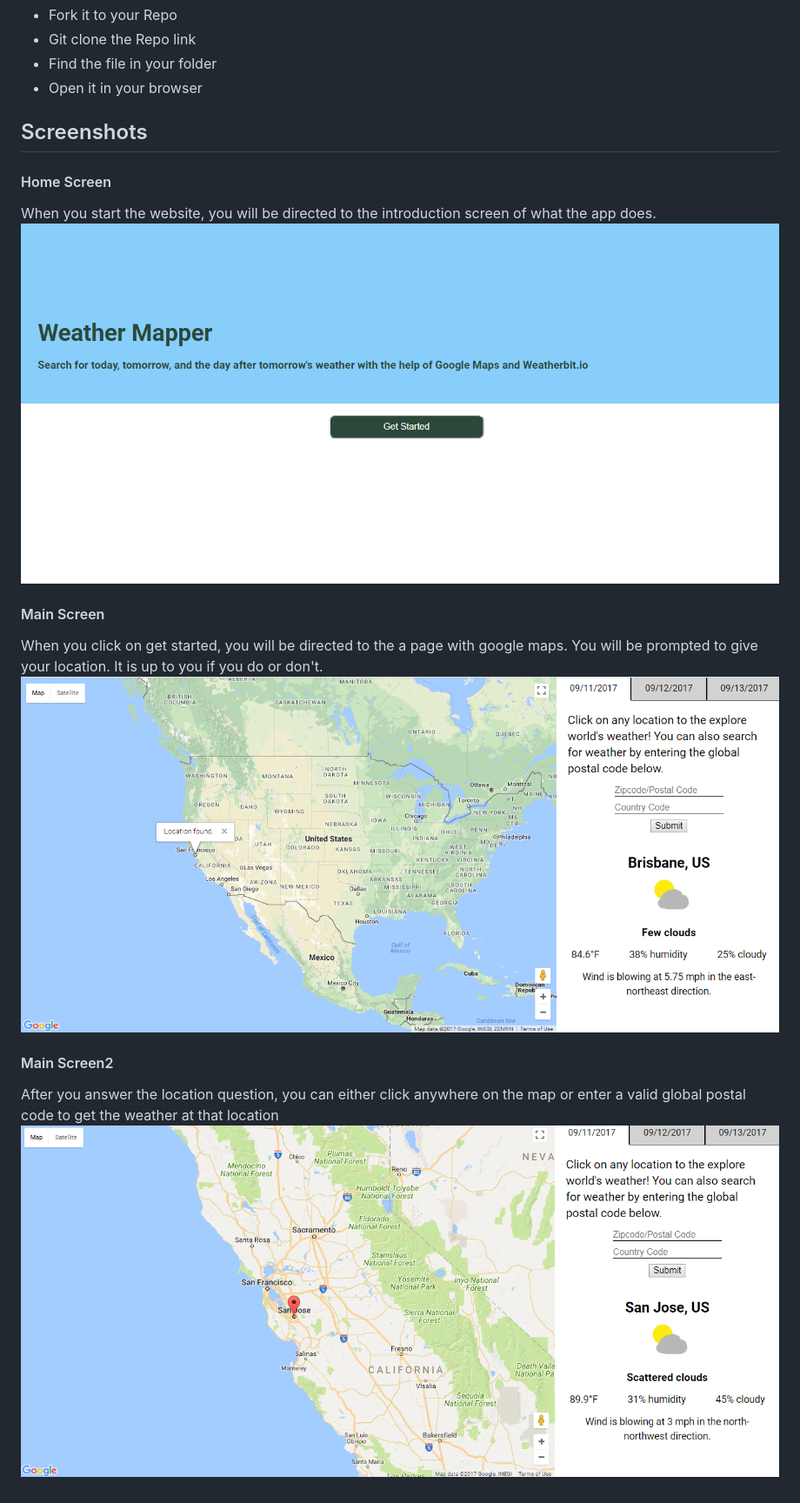
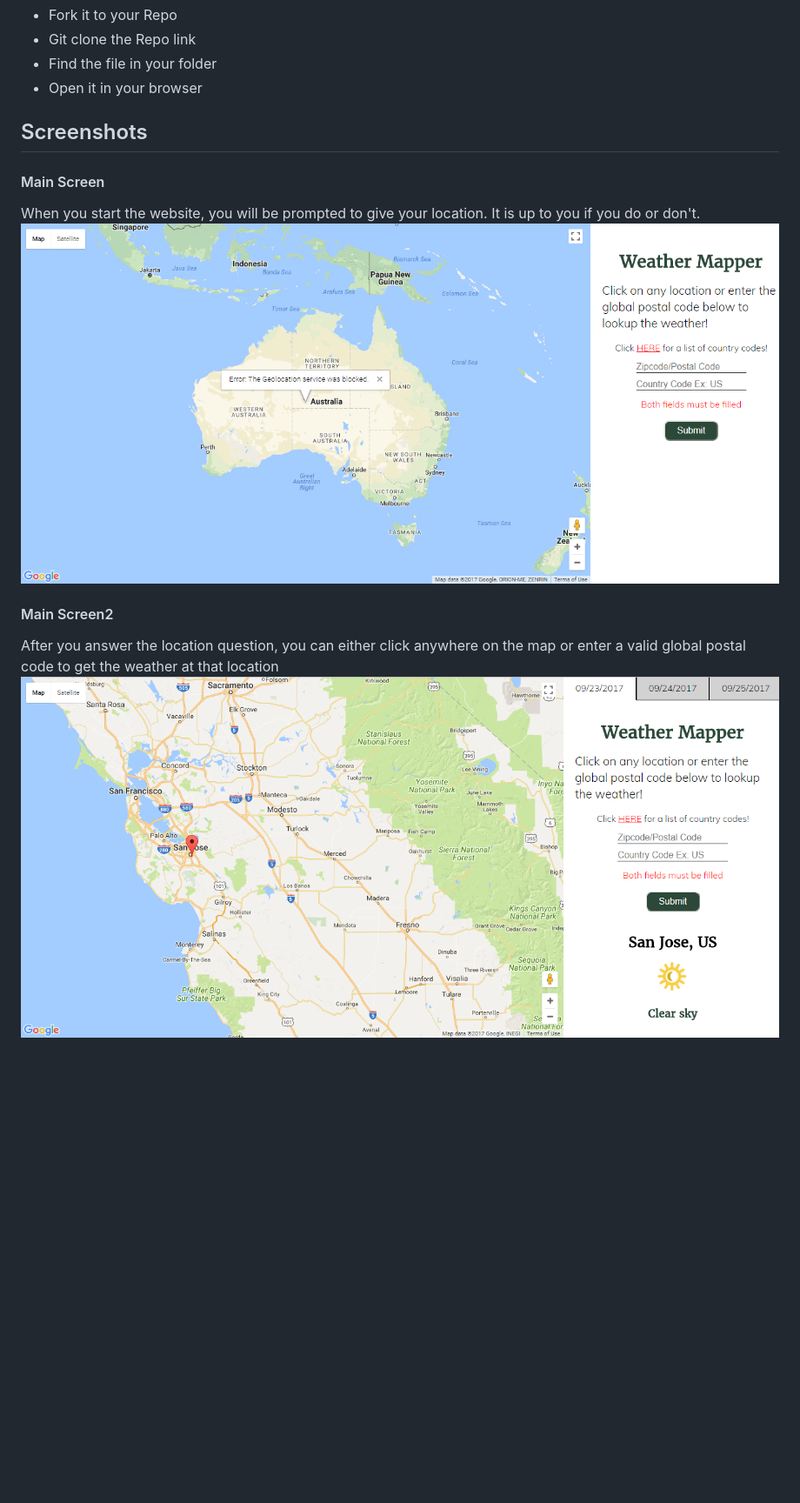
Before and after one commit to kyolf/WeatherAPI-Google, a Markdown page: README.md, the part around the change. Shown: that part at 87% size. Drawn GitHub-style; pictures changed too: README_images/home.png (deleted), README_images/main.png, README_images/main2.png; blank space fills up the shorter version.

Commit message:
updated readme stuff

```diff
--- a/README.md
+++ b/README.md
@@ -21,13 +21,9 @@ after tomorrow by clicking on the map or entering the correct global postal code
 * Open it in your browser
 
 ## Screenshots
-#### Home Screen <br/>
-When you start the website, you will be directed to the introduction screen of what the app does.<br/>
-![HomeScreen](README_images/home.png "HomeScreen") <br/>
-
 #### Main Screen <br/>
-When you click on get started, you will be directed to the a page with google maps.
-You will be prompted to give your location. It is up to you if you do or don't.<br/>
+When you start the website, you will be prompted to give your location.
+It is up to you if you do or don't.<br/>
 ![MainScreen](README_images/main.png "Main Screen") <br/>
 
 #### Main Screen2 <br/>
```
